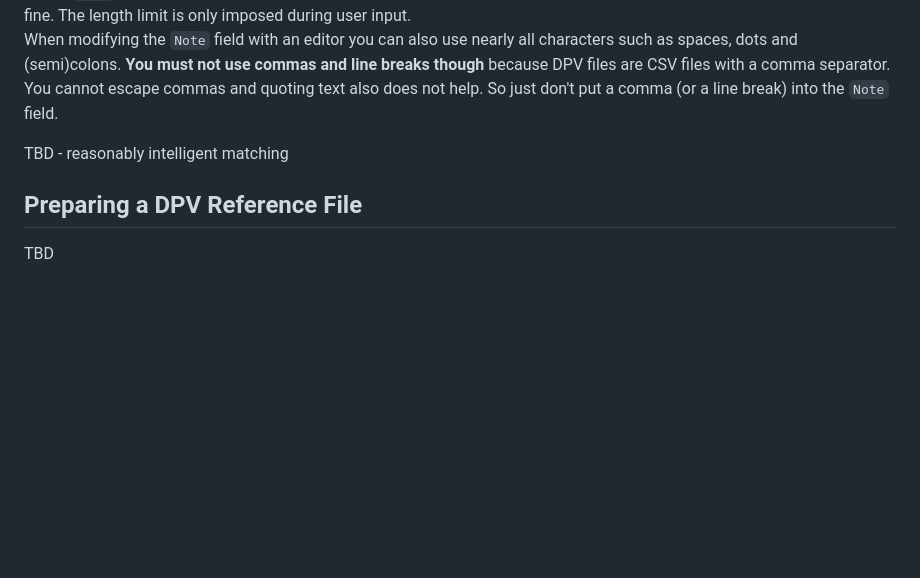
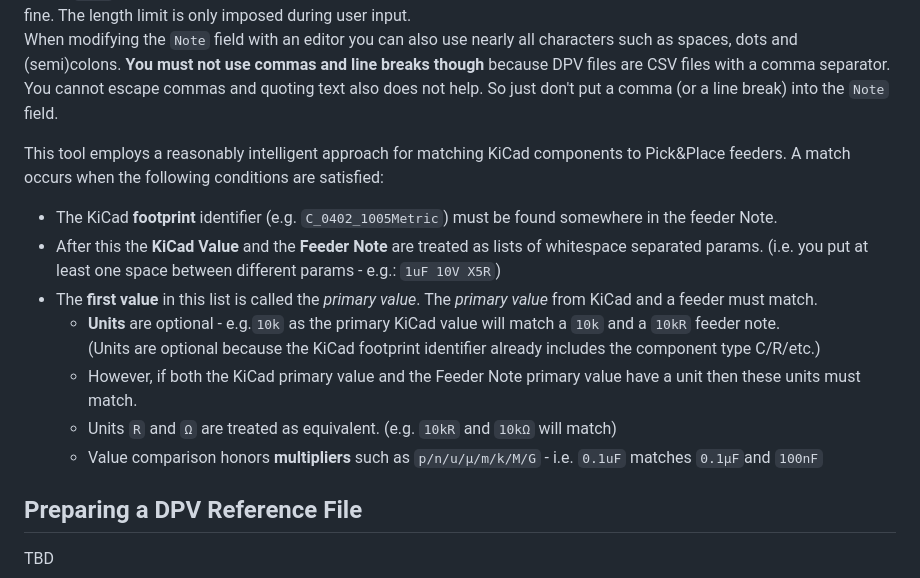
Before and after one commit to znuh/kicad-chm36, a Markdown page: README.md, the part around the change. Rendered like a GitHub page; blank space fills up the shorter version.

```diff
--- a/README.md
+++ b/README.md
@@ -36,9 +36,15 @@ The CHM DPV (CSV) file format doesn't have dedicated fields for listing the para
 When entering the `Note` for a feeder, the CharmHigh software restricts the number of characters and blocks several characters. This can be overcome by using a text editor to edit the `Note` field. (Any simple editor such as Notepad is fine.) A long `Note` field is usually fine for the CHM software when loading a DPV file - even long Notes are usually displayed just fine. The length limit is only imposed during user input.
 When modifying the `Note` field with an editor you can also use nearly all characters such as spaces, dots and (semi)colons. **You must not use commas and line breaks though** because DPV files are CSV files with a comma separator. You cannot escape commas and quoting text also does not help. So just don't put a comma (or a line break) into the `Note` field.
 
-
-
-TBD - reasonably intelligent matching
+This tool employs a reasonably intelligent approach for matching KiCad components to Pick&amp;Place feeders. A match occurs when the following conditions are satisfied:
+* The KiCad **footprint** identifier (e.g. `C_0402_1005Metric`) must be found somewhere in the feeder Note.
+* After this the **KiCad Value** and the **Feeder Note** are treated as lists of whitespace separated params. (i.e. you put at least one space between different params - e.g.: `1uF 10V X5R`)
+* The **first value** in this list is called the *primary value*. The *primary value* from KiCad and a feeder must match.
+  * **Units** are optional - e.g.`10k` as the primary KiCad value will match a `10k` and a `10kR` feeder note.
+(Units are optional because the KiCad footprint identifier already includes the component type C/R/etc.)
+  * However, if both the KiCad primary value and the Feeder Note primary value have a unit then these units must match.
+  * Units `R` and `Ω` are treated as equivalent. (e.g. `10kR` and `10kΩ` will match)
+  * Value comparison honors **multipliers** such as `p/n/u/µ/m/k/M/G` - i.e. `0.1uF` matches `0.1µF`and `100nF`
 
 ## Preparing a DPV Reference File
 TBD
```
